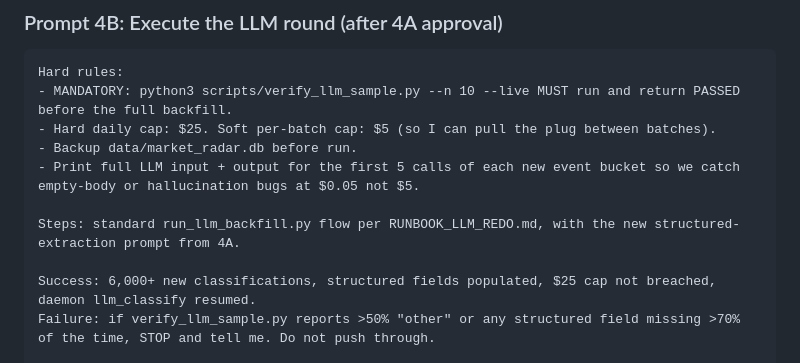
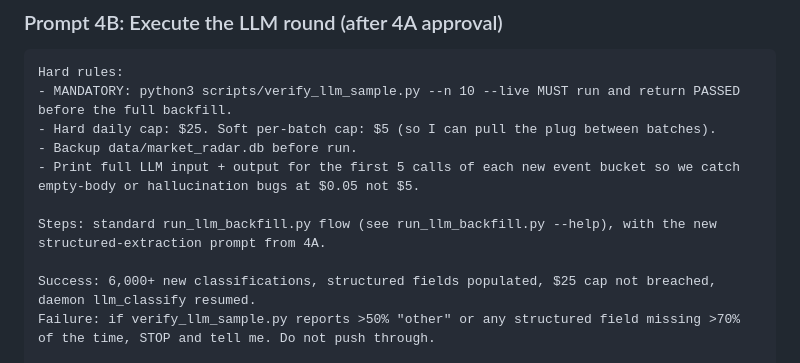
Before and after one commit to SiddhardhNerusu/market-radar, a Markdown page: docs/AUC_LIFT_PLAN_2026-05-15.md, the part around the change. Drawn GitHub-style.

Commit message:
Docs: drop dangling runbook reference

```diff
--- a/docs/AUC_LIFT_PLAN_2026-05-15.md
+++ b/docs/AUC_LIFT_PLAN_2026-05-15.md
@@ -237,7 +237,7 @@ Hard rules:
 - Backup data/market_radar.db before run.
 - Print full LLM input + output for the first 5 calls of each new event bucket so we catch empty-body or hallucination bugs at $0.05 not $5.
 
-Steps: standard run_llm_backfill.py flow per RUNBOOK_LLM_REDO.md, with the new structured-extraction prompt from 4A.
+Steps: standard run_llm_backfill.py flow (see run_llm_backfill.py --help), with the new structured-extraction prompt from 4A.
 
 Success: 6,000+ new classifications, structured fields populated, $25 cap not breached, daemon llm_classify resumed.
 Failure: if verify_llm_sample.py reports >50% "other" or any structured field missing >70% of the time, STOP and tell me. Do not push through.
```
